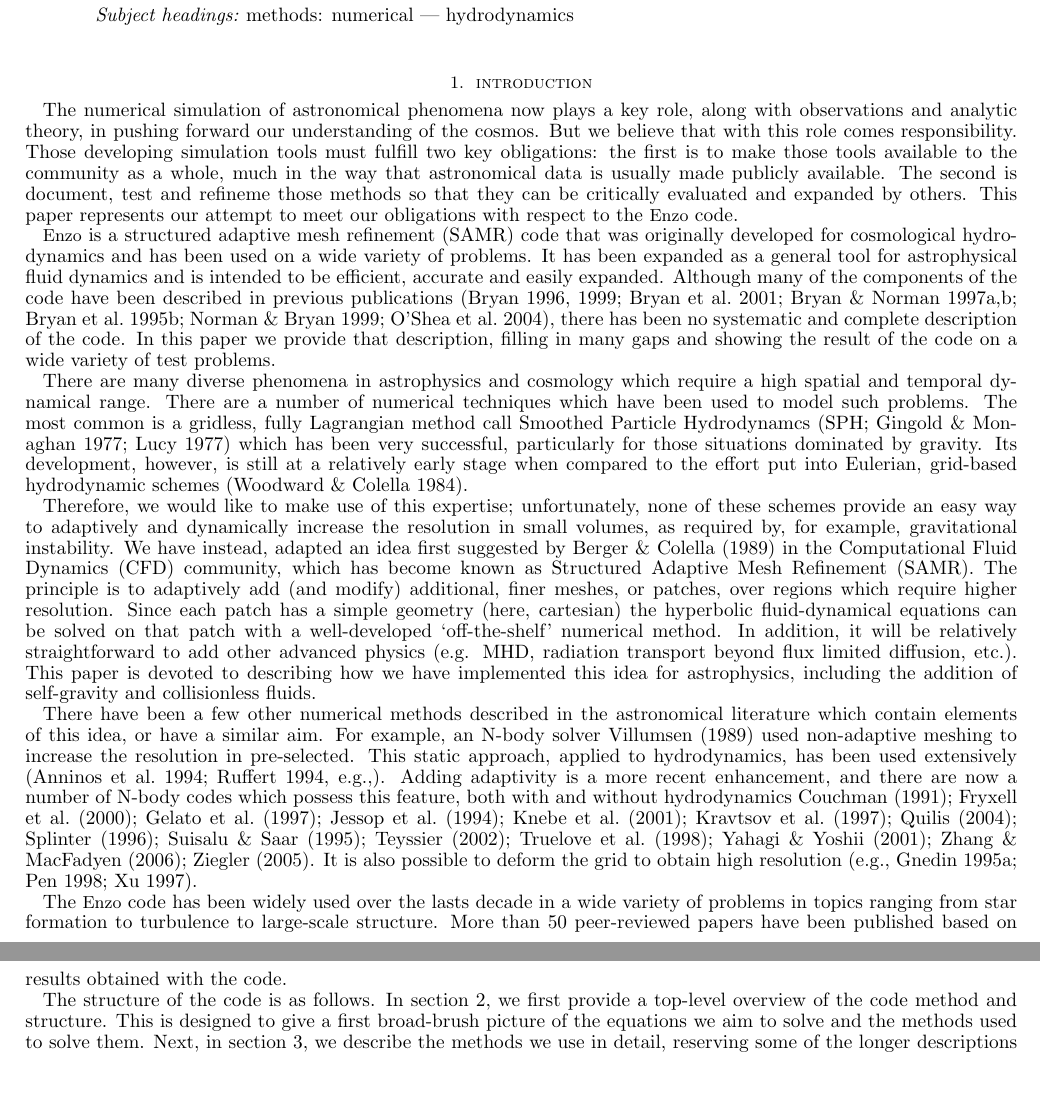
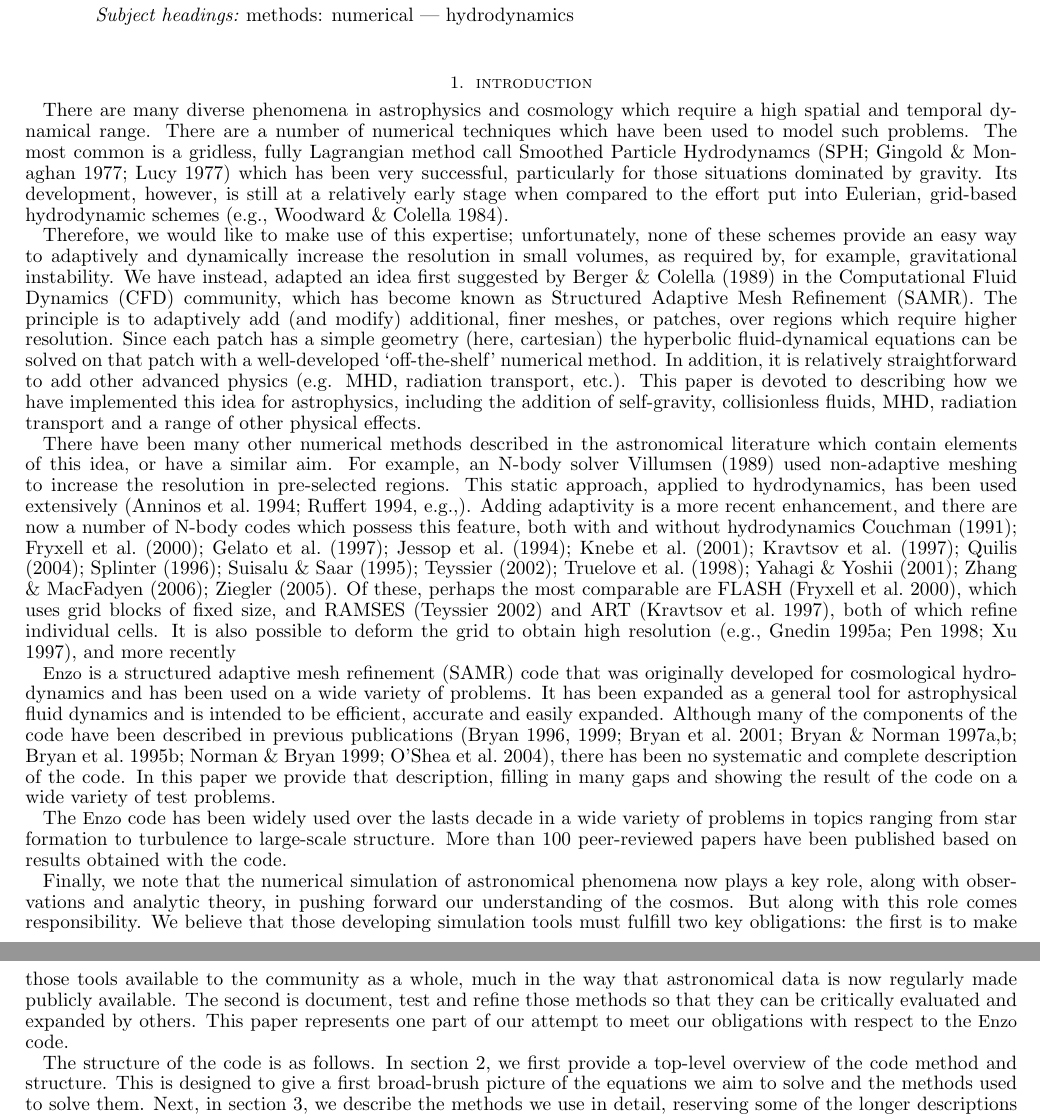
Before and after one commit to enzo-project/enzo-method-paper, a LaTeX document (ms.tex, which reads introduction.tex): two parts of pages 1 and 2 of 34, joined at a grey line, cut so that both start at the same text, the shorter picture padded with empty space. Compiled offline with pdfLaTeX.

Commit message:
updated introduction

```diff
--- a/introduction.tex
+++ b/introduction.tex
@@ -1,22 +1,22 @@
 
 \section{Introduction}\label{sec.intro}
 
-The numerical simulation of astronomical phenomena now plays a key role, along with observations and analytic theory, in pushing forward our understanding of the cosmos.
-%\citep[e.g.,][]{DecadalSurvey01}.
-But we believe that with this role comes responsibility.  Those developing simulation tools must fulfill two key obligations: the first is to make those tools available to the community as a whole, much in the way that astronomical data is usually made publicly available.  The second is document, test and refineme those methods so that they can be critically evaluated and expanded by others.  This paper represents our attempt to meet our obligations with respect to the \enzo\ code.
+
+There are many diverse phenomena in astrophysics and cosmology which require a high spatial and temporal dynamical range. There are a number of numerical techniques which have been used to
+model such problems.  The most common is a gridless, fully Lagrangian method call Smoothed Particle Hydrodynamcs \citep[SPH;][]{Lucy77, SPH} which has been very successful, particularly for those situations dominated by gravity.  Its development, however, is still at a relatively early stage when
+compared to the effort put into Eulerian, grid-based hydrodynamic schemes \citep[e.g.,][]{Woodward84}.
+
+Therefore, we would like to make use of this expertise; unfortunately, none of these schemes provide an easy way to adaptively and dynamically increase the resolution in small volumes, as required by, for example, gravitational instability.  We have instead, adapted an idea first suggested by \citet{Berger89} in the Computational Fluid Dynamics (CFD) community, which has become known as Structured Adaptive Mesh Refinement (SAMR).  The principle is to adaptively add (and modify) additional, finer meshes, or patches, over regions which require higher resolution.  Since each patch has a simple geometry (here, cartesian) the hyperbolic fluid-dynamical equations can be solved on that patch with a well-developed `off-the-shelf' numerical method.  In addition, it is relatively straightforward to add other advanced physics (e.g. MHD, radiation transport, etc.). This paper is devoted to describing how we have implemented this idea for astrophysics, including the addition of self-gravity, collisionless fluids, MHD, radiation transport and a range of other physical effects.
+
+There have been many other numerical methods described in the astronomical literature which contain elements of this idea, or have a similar aim.  For example, an N-body solver \cite{Villumsen89} used non-adaptive meshing to increase the resolution in pre-selected regions.  This static approach, applied to hydrodynamics, has been used extensively \citep[e.g.,]{Ruffert94, Anninos94}.  Adding adaptivity is a more recent enhancement, and there are now a number of N-body codes which possess this feature, both with and without  hydrodynamics  \cite{Couchman91, Jessop94, Suisalu95, Splinter96, Gelato97, ART97, Truelove98, flash_method, MLAPM01,  Yahagi01, RAMSES, Quilis04, Ziegler05, Zhang06}.  Of these, perhaps the most comparable are FLASH \citep{flash_method}, which uses grid blocks of fixed size, and RAMSES \citep{RAMSES} and ART \citep{ART97}, both of which refine individual cells.  It is also possible to deform the grid to obtain high resolution \citep[e.g.,][]{Gnedin95, Xu97, Pen98}, and more recently
 
 \enzo\ is a structured adaptive mesh refinement (SAMR) code that was originally developed for cosmological hydrodynamics and has been used on a wide variety of problems.  It has been expanded as a general tool for astrophysical fluid dynamics and is intended to be efficient, accurate and easily expanded.  Although many of the components of the code have been described in previous publications \citep{1995CoPhC..89..149B, BryanThesis96, Bryan97a, Bryan97b, Norman99, BryanCompSci99, Bryan01, Oshea04}, there has been no systematic and complete description of the code.  In this paper we provide that description, filling in many gaps and showing the result of the code on a wide variety of test problems.
 
-There are many diverse phenomena in astrophysics and cosmology which require a high spatial and temporal dynamical range. There are a number of numerical techniques which have been used to
-model such problems.  The most common is a gridless, fully Lagrangian method call Smoothed Particle Hydrodynamcs \citep[SPH;][]{Lucy77, SPH} which has been very successful, particularly for those situations dominated by gravity.  Its development, however, is still at a relatively early stage when
-compared to the effort put into Eulerian, grid-based hydrodynamic schemes \citep{Woodward84}.
+The \enzo\ code has been widely used over the lasts decade in a wide variety of problems in topics ranging from star formation to turbulence to large-scale structure.  More than 100 peer-reviewed papers have been published based on results obtained with the code.
 
-Therefore, we would like to make use of this expertise; unfortunately, none of these schemes provide an easy way to adaptively and dynamically increase the resolution in small volumes, as required by, for example, gravitational instability.  We have instead, adapted an idea first suggested by \citet{Berger89} in the Computational Fluid Dynamics (CFD) community, which has become known as Structured Adaptive Mesh Refinement (SAMR).  The principle is to adaptively add (and modify) additional, finer meshes, or patches, over regions which require higher resolution.  Since each patch has a simple geometry (here, cartesian) the hyperbolic fluid-dynamical equations can be solved on that patch with a well-developed `off-the-shelf' numerical method.  In addition, it will be relatively straightforward to add other advanced physics (e.g. MHD, radiation transport beyond flux limited diffusion, etc.). This paper is devoted to describing how we have implemented this idea for astrophysics, including the addition of self-gravity and collisionless fluids.
-
-There have been a few other numerical methods described in the astronomical literature which contain elements of this idea, or have a similar aim.  For example, an N-body solver \cite{Villumsen89} used
-non-adaptive meshing to increase the resolution in pre-selected.  This static approach, applied to hydrodynamics, has been used extensively \citep[e.g.,]{Ruffert94, Anninos94}.  Adding adaptivity is a more recent enhancement, and there are now a number of N-body codes which possess this feature, both with and without  hydrodynamics  \cite{Couchman91, Jessop94, Suisalu95, Splinter96, Gelato97, ART97, Truelove98, flash_method, MLAPM01,  Yahagi01, RAMSES, Quilis04, Ziegler05, Zhang06}. It is also possible to deform the grid to obtain high resolution \citep[e.g.,][]{Gnedin95, Xu97, Pen98}.
-
-The \enzo\ code has been widely used over the lasts decade in a wide variety of problems in topics ranging from star formation to turbulence to large-scale structure.  More than 50 peer-reviewed papers have been published based on results obtained with the code.
+Finally, we note that the numerical simulation of astronomical phenomena now plays a key role, along with observations and analytic theory, in pushing forward our understanding of the cosmos.
+%\citep[e.g.,][]{DecadalSurvey01}.
+But along with this role comes responsibility.  We believe that those developing simulation tools must fulfill two key obligations: the first is to make those tools available to the community as a whole, much in the way that astronomical data is now regularly made publicly available.  The second is document, test and refine those methods so that they can be critically evaluated and expanded by others.  This paper represents one part of our attempt to meet our obligations with respect to the \enzo\ code.
 
 The structure of the code is as follows.  In section~\ref{sec.overview}, we first provide a top-level overview of the code method and structure.  This is designed to give a first broad-brush picture of the equations we aim to solve and the methods used to solve them.  Next, in section~\ref{sec.methods}, we describe the methods we use in detail, reserving some of the longer descriptions of particular components for the appendix in order not to interrupt the flow of the paper.  The code tests are described in section~\ref{sec.tests} and the parallelism strategy and scaling results in section~\ref{sec.performance}.
 
```
